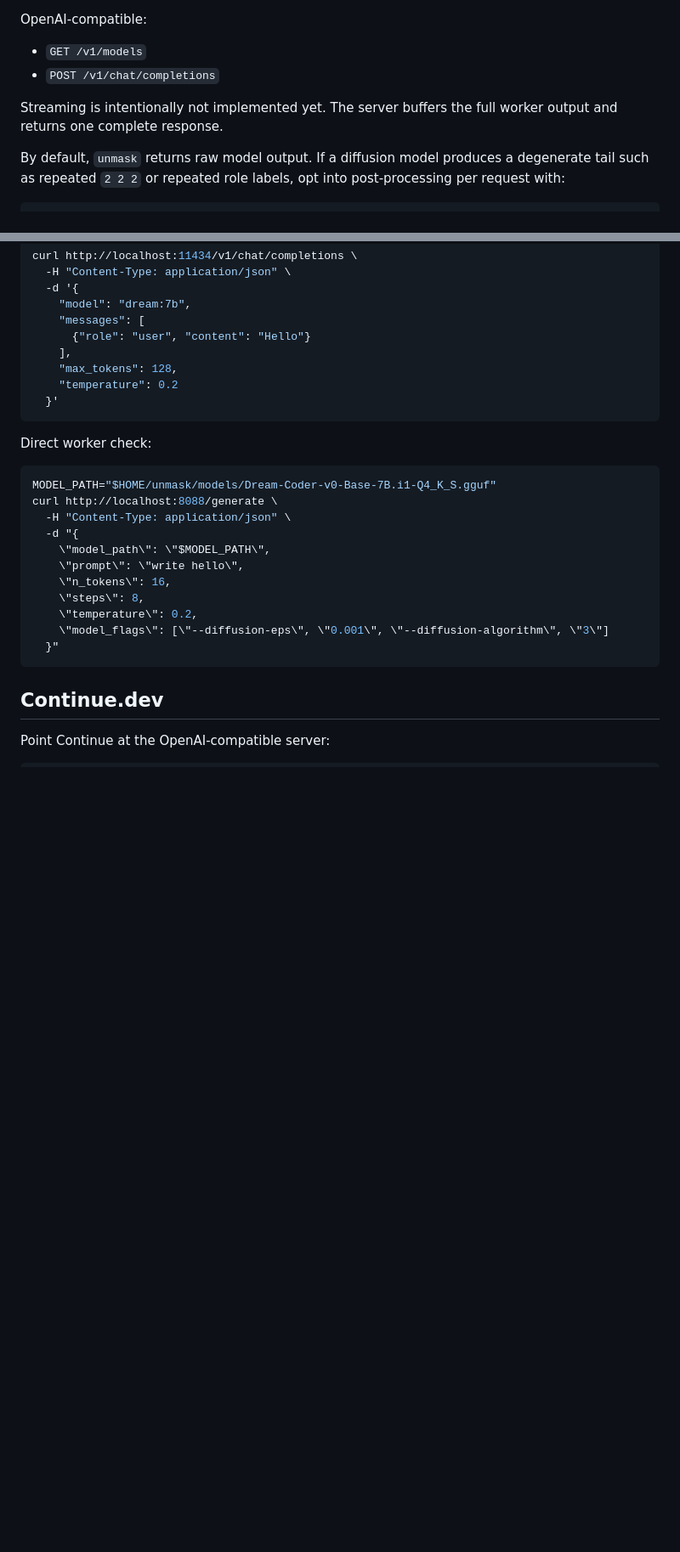
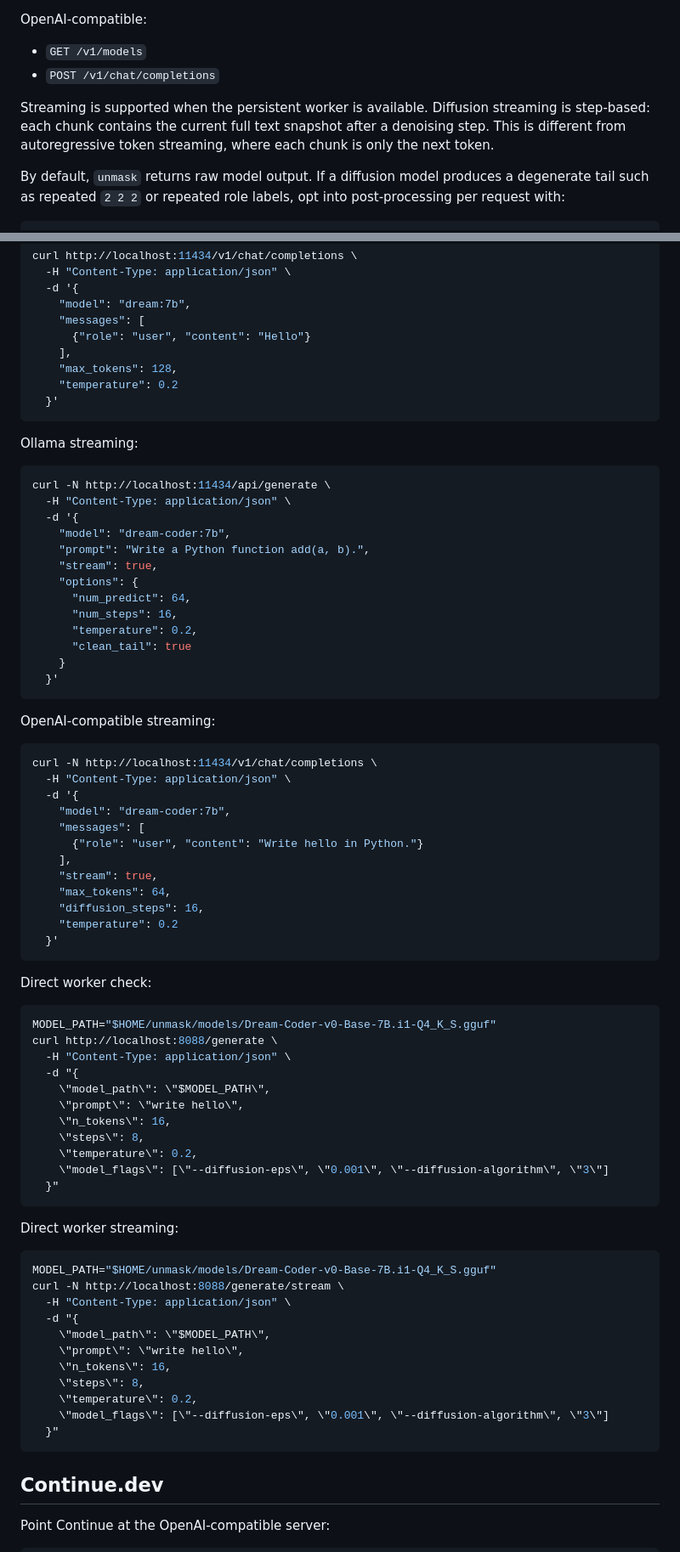
Before and after one commit to Sailaukan/unmask, a Markdown page: README.md, 2 parts joined by grey strips. Shown: that part at 85% size. Drawn GitHub-style; blank space fills up the shorter version.

````diff
--- a/README.md
+++ b/README.md
@@ -130,8 +130,10 @@ OpenAI-compatible:
 - `GET /v1/models`
 - `POST /v1/chat/completions`
 
-Streaming is intentionally not implemented yet. The server buffers the full
-worker output and returns one complete response.
+Streaming is supported when the persistent worker is available. Diffusion
+streaming is step-based: each chunk contains the current full text snapshot
+after a denoising step. This is different from autoregressive token streaming,
+where each chunk is only the next token.
 
 By default, `unmask` returns raw model output. If a diffusion model produces a
 degenerate tail such as repeated `2 2 2` or repeated role labels, opt into
@@ -201,11 +203,62 @@ curl http://localhost:11434/v1/chat/completions \
   }'
 ```
 
+Ollama streaming:
+
+```bash
+curl -N http://localhost:11434/api/generate \
+  -H "Content-Type: application/json" \
+  -d '{
+    "model": "dream-coder:7b",
+    "prompt": "Write a Python function add(a, b).",
+    "stream": true,
+    "options": {
+      "num_predict": 64,
+      "num_steps": 16,
+      "temperature": 0.2,
+      "clean_tail": true
+    }
+  }'
+```
+
+OpenAI-compatible streaming:
+
+```bash
+curl -N http://localhost:11434/v1/chat/completions \
+  -H "Content-Type: application/json" \
+  -d '{
+    "model": "dream-coder:7b",
+    "messages": [
+      {"role": "user", "content": "Write hello in Python."}
+    ],
+    "stream": true,
+    "max_tokens": 64,
+    "diffusion_steps": 16,
+    "temperature": 0.2
+  }'
+```
+
 Direct worker check:
 
 ```bash
 MODEL_PATH="$HOME/unmask/models/Dream-Coder-v0-Base-7B.i1-Q4_K_S.gguf"
 curl http://localhost:8088/generate \
+  -H "Content-Type: application/json" \
+  -d "{
+    \"model_path\": \"$MODEL_PATH\",
+    \"prompt\": \"write hello\",
+    \"n_tokens\": 16,
+    \"steps\": 8,
+    \"temperature\": 0.2,
+    \"model_flags\": [\"--diffusion-eps\", \"0.001\", \"--diffusion-algorithm\", \"3\"]
+  }"
+```
+
+Direct worker streaming:
+
+```bash
+MODEL_PATH="$HOME/unmask/models/Dream-Coder-v0-Base-7B.i1-Q4_K_S.gguf"
+curl -N http://localhost:8088/generate/stream \
   -H "Content-Type: application/json" \
   -d "{
     \"model_path\": \"$MODEL_PATH\",
````
Also changed, not shown: other parts of README.md (+27 -0 lines), demo/demo-preview.png (added), 6 other files.
